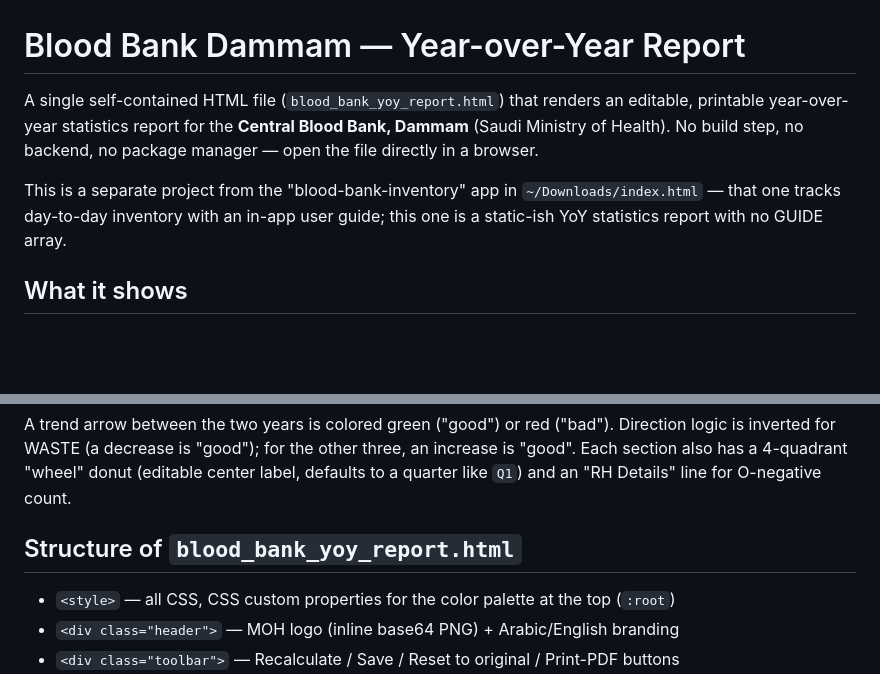
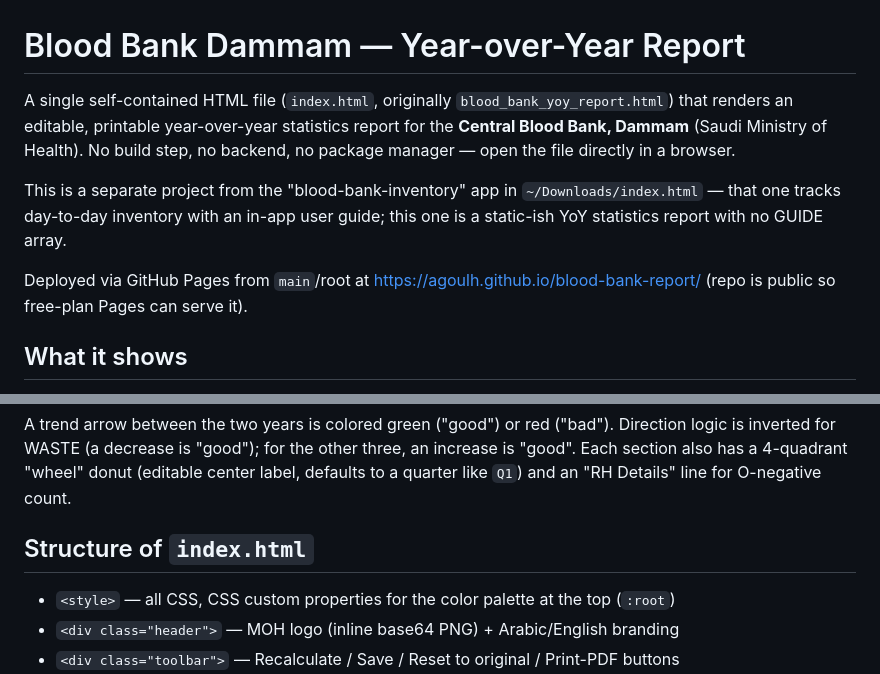
Before and after one commit to AGOULH/blood-bank-report, a Markdown page: CLAUDE.md, 2 parts joined by grey strips. Drawn GitHub-style; blank space fills up the shorter version.

Commit message:
update CLAUDE.md to reflect index.html rename and Pages URL

```diff
--- a/CLAUDE.md
+++ b/CLAUDE.md
@@ -1,6 +1,7 @@
 # Blood Bank Dammam — Year-over-Year Report
 
-A single self-contained HTML file (`blood_bank_yoy_report.html`) that renders an
+A single self-contained HTML file (`index.html`, originally
+`blood_bank_yoy_report.html`) that renders an
 editable, printable year-over-year statistics report for the **Central Blood
 Bank, Dammam** (Saudi Ministry of Health). No build step, no backend, no
 package manager — open the file directly in a browser.
@@ -9,6 +10,10 @@ This is a separate project from the "blood-bank-inventory" app in
 `~/Downloads/index.html` — that one tracks day-to-day inventory with an
 in-app user guide; this one is a static-ish YoY statistics report with no
 GUIDE array.
+
+Deployed via GitHub Pages from `main`/root at
+https://agoulh.github.io/blood-bank-report/ (repo is public so free-plan
+Pages can serve it).
 
 ## What it shows
 
@@ -32,7 +37,7 @@ three, an increase is "good". Each section also has a 4-quadrant "wheel"
 donut (editable center label, defaults to a quarter like `Q1`) and an "RH
 Details" line for O-negative count.
 
-## Structure of `blood_bank_yoy_report.html`
+## Structure of `index.html`
 
 - `<style>` — all CSS, CSS custom properties for the color palette at the top (`:root`)
 - `<div class="header">` — MOH logo (inline base64 PNG) + Arabic/English branding
```
